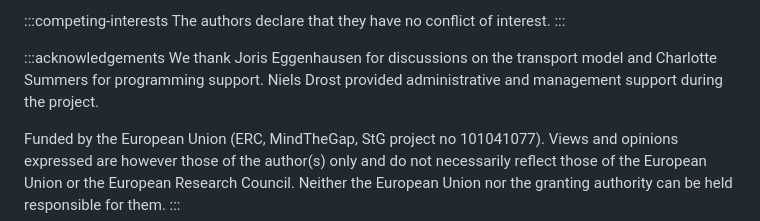
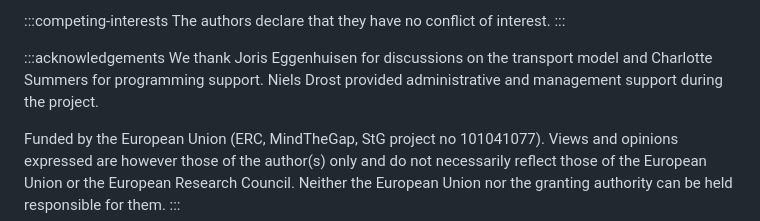
Before and after one commit to MindTheGap-ERC/CarboKitten-research-paper, a Markdown page: md/paper.md, the part around the change. Rendered like a GitHub page.

Commit message:
fix Joris name

```diff
--- a/md/paper.md
+++ b/md/paper.md
@@ -1912,7 +1912,7 @@ The authors declare that they have no conflict of interest.
 :::
 
 :::acknowledgements
-We thank Joris Eggenhausen for discussions on the transport model and Charlotte Summers for programming support. Niels Drost provided administrative and management support during the project.
+We thank Joris Eggenhuisen for discussions on the transport model and Charlotte Summers for programming support. Niels Drost provided administrative and management support during the project.
 
 Funded by the European Union (ERC, MindTheGap, StG project no 101041077).
 Views and opinions expressed are however those of the author(s) only and do not necessarily reflect those of the European Union or the European Research Council. Neither the European Union nor the granting authority can be held responsible for them.
```
